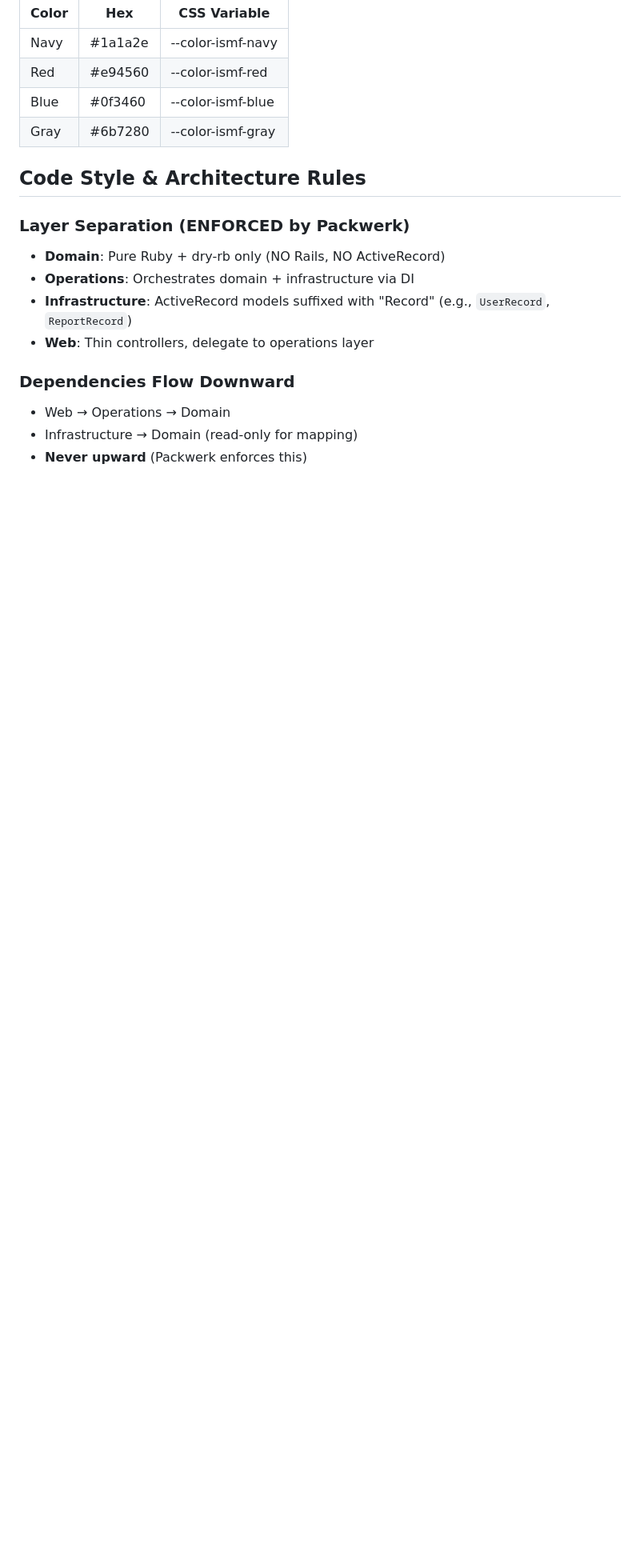
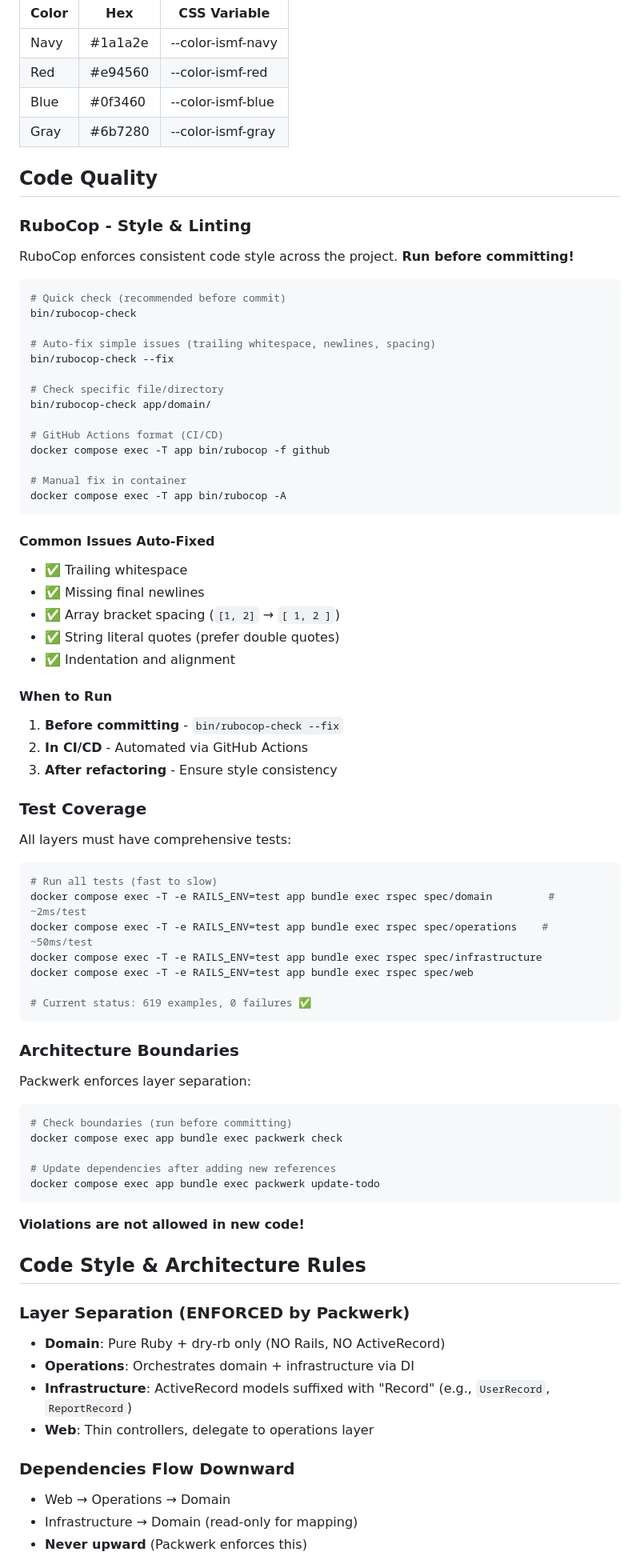
Before and after one commit to rockcodelabs/ismf-race-logger, a Markdown page: CLAUDE.md, the part around one of its changes. Shown at 80% size. Rendered like a GitHub page; blank space fills up the shorter version.

````diff
--- a/CLAUDE.md
+++ b/CLAUDE.md
@@ -247,6 +247,71 @@ end
 | Blue  | #0f3460   | --color-ismf-blue   |
 | Gray  | #6b7280   | --color-ismf-gray   |
 
+## Code Quality
+
+### RuboCop - Style & Linting
+
+RuboCop enforces consistent code style across the project. **Run before committing!**
+
+```bash
+# Quick check (recommended before commit)
+bin/rubocop-check
+
+# Auto-fix simple issues (trailing whitespace, newlines, spacing)
+bin/rubocop-check --fix
+
+# Check specific file/directory
+bin/rubocop-check app/domain/
+
+# GitHub Actions format (CI/CD)
+docker compose exec -T app bin/rubocop -f github
+
+# Manual fix in container
+docker compose exec -T app bin/rubocop -A
+```
+
+#### Common Issues Auto-Fixed
+
+- ✅ Trailing whitespace
+- ✅ Missing final newlines
+- ✅ Array bracket spacing (`[1, 2]` → `[ 1, 2 ]`)
+- ✅ String literal quotes (prefer double quotes)
+- ✅ Indentation and alignment
+
+#### When to Run
+
+1. **Before committing** - `bin/rubocop-check --fix`
+2. **In CI/CD** - Automated via GitHub Actions
+3. **After refactoring** - Ensure style consistency
+
+### Test Coverage
+
+All layers must have comprehensive tests:
+
+```bash
+# Run all tests (fast to slow)
+docker compose exec -T -e RAILS_ENV=test app bundle exec rspec spec/domain         # ~2ms/test
+docker compose exec -T -e RAILS_ENV=test app bundle exec rspec spec/operations    # ~50ms/test
+docker compose exec -T -e RAILS_ENV=test app bundle exec rspec spec/infrastructure
+docker compose exec -T -e RAILS_ENV=test app bundle exec rspec spec/web
+
+# Current status: 619 examples, 0 failures ✅
+```
+
+### Architecture Boundaries
+
+Packwerk enforces layer separation:
+
+```bash
+# Check boundaries (run before committing)
+docker compose exec app bundle exec packwerk check
+
+# Update dependencies after adding new references
+docker compose exec app bundle exec packwerk update-todo
+```
+
+**Violations are not allowed in new code!**
+
 ## Code Style & Architecture Rules
 
 ### Layer Separation (ENFORCED by Packwerk)
````
Also changed, not shown: other parts of CLAUDE.md (+6 -0 lines).
